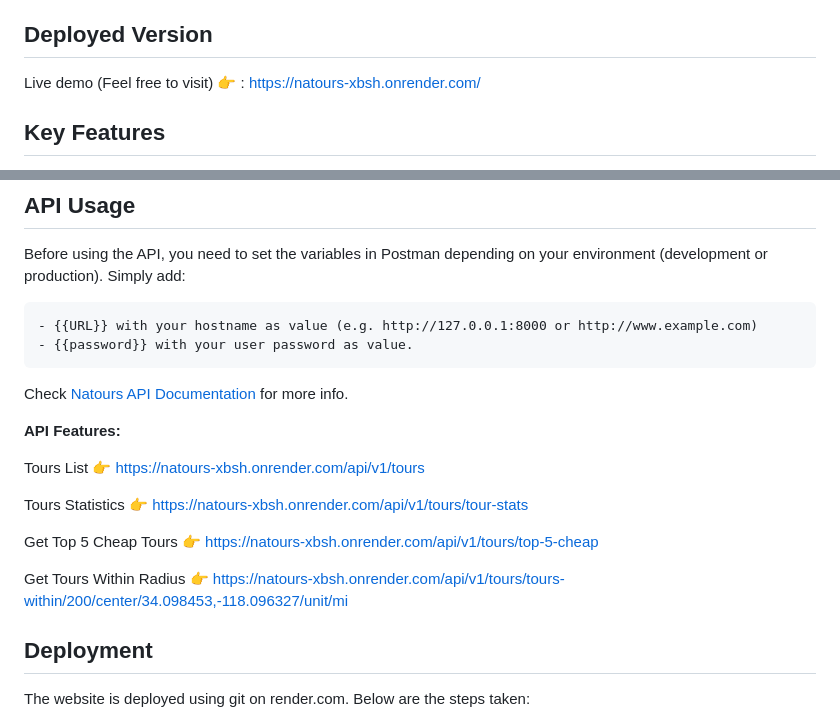
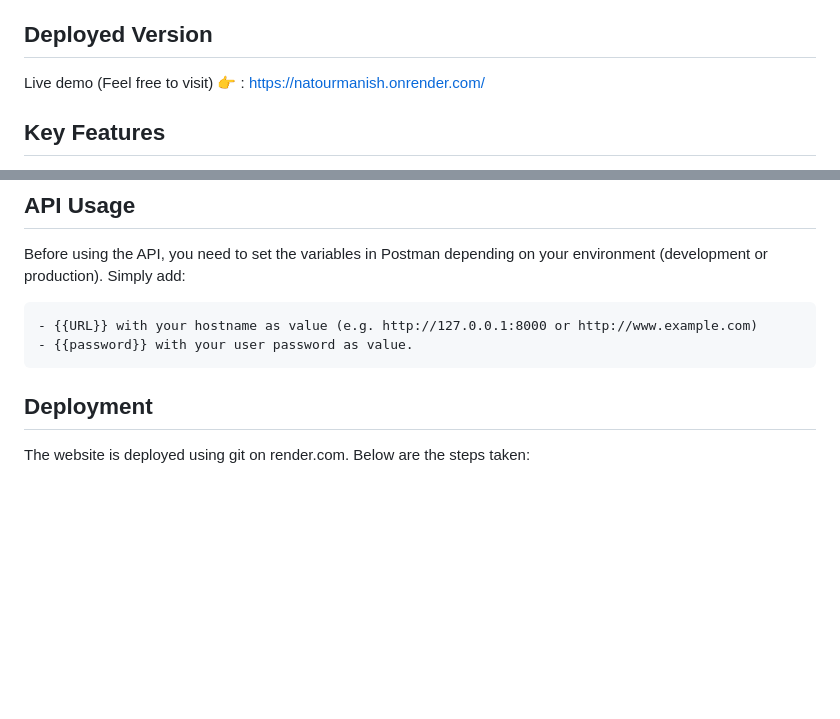
Before and after one commit to ManishBisht17/Backend-Natour-Tour-Booking-Application, a Markdown page: README.md, 2 parts joined by grey strips. GitHub-like rendering; blank space fills up the shorter version.

````diff
--- a/README.md
+++ b/README.md
@@ -25,7 +25,7 @@
 
 ## Deployed Version
 
-Live demo (Feel free to visit) 👉 : https://natours-xbsh.onrender.com/
+Live demo (Feel free to visit) 👉 : https://natourmanish.onrender.com/
 
 ## Key Features
 
@@ -72,17 +72,8 @@ Before using the API, you need to set the variables in Postman depending on your
 - {{password}} with your user password as value.
 ```
 
-Check [Natours API Documentation](https://documenter.getpostman.com/view/8689170/SVmzvwpY?version=latest) for more info.
 
-<b> API Features: </b>
 
-Tours List 👉 https://natours-xbsh.onrender.com/api/v1/tours
-
-Tours Statistics 👉 https://natours-xbsh.onrender.com/api/v1/tours/tour-stats
-
-Get Top 5 Cheap Tours 👉 https://natours-xbsh.onrender.com/api/v1/tours/top-5-cheap
-
-Get Tours Within Radius 👉 https://natours-xbsh.onrender.com/api/v1/tours/tours-within/200/center/34.098453,-118.096327/unit/mi
 
 ## Deployment
 
````
